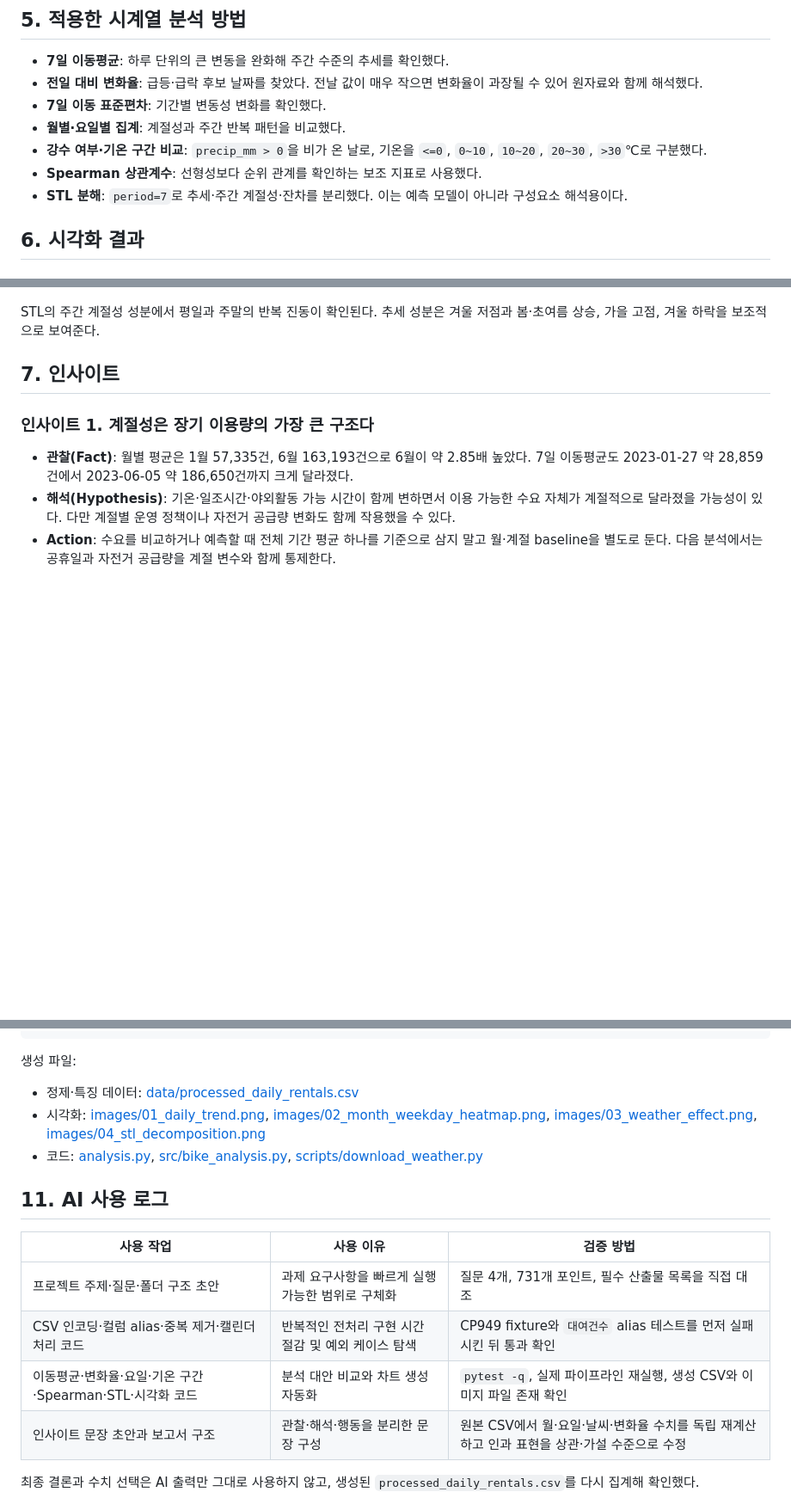
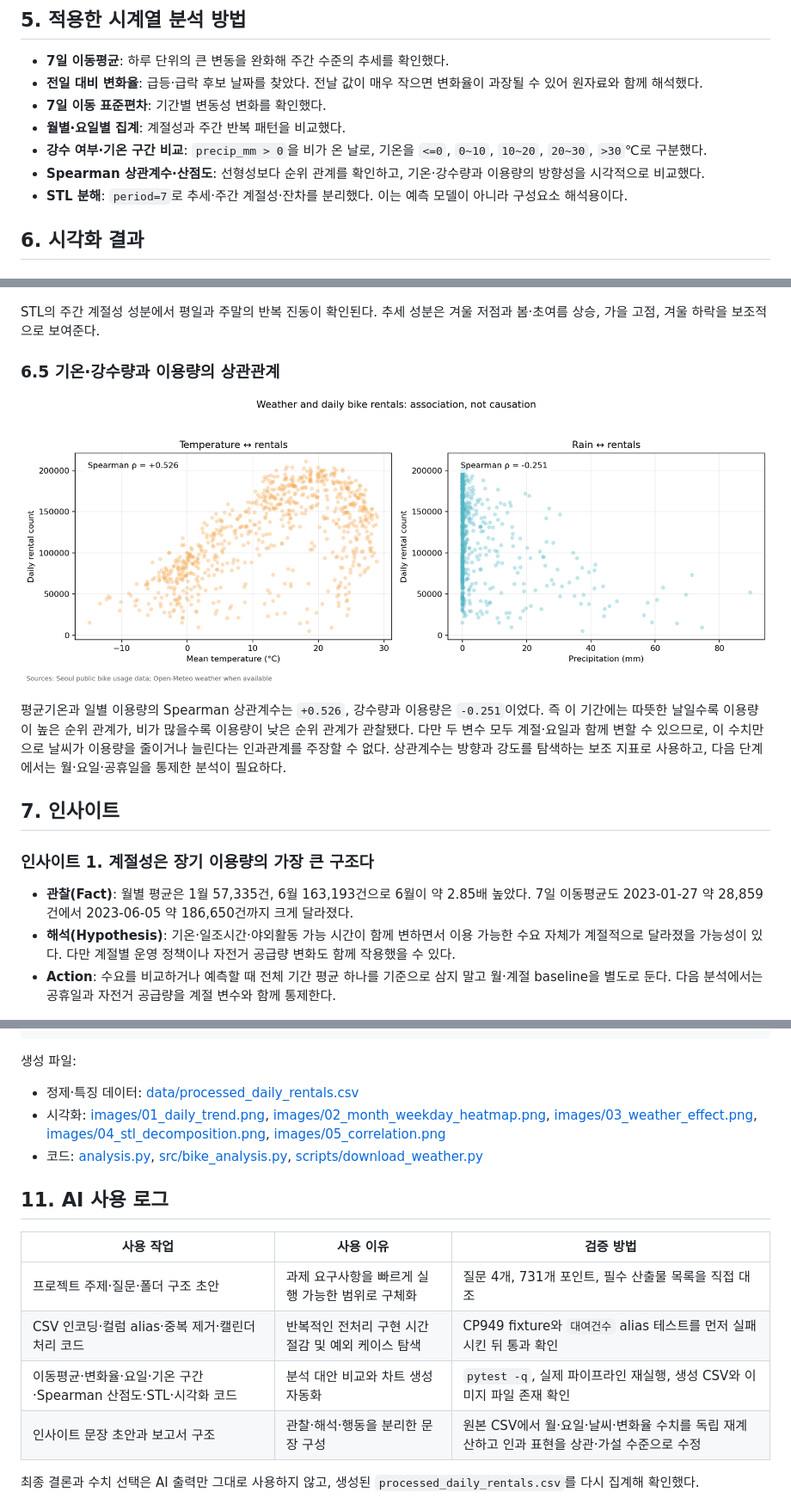
Before and after one commit to Astrophotographer/seoul-bike-time-series-analysis, a Markdown page: REPORT.md, 3 parts joined by grey strips. Shown at 86% size. GitHub-like rendering; pictures changed too: images/05_correlation.png (added); blank space fills up the shorter version.

```diff
--- a/REPORT.md
+++ b/REPORT.md
@@ -69,7 +69,7 @@ Open-Meteo가 반환한 서울 인근 격자 자료를 보조 변수로 사용
 - **7일 이동 표준편차**: 기간별 변동성 변화를 확인했다.
 - **월별·요일별 집계**: 계절성과 주간 반복 패턴을 비교했다.
 - **강수 여부·기온 구간 비교**: `precip_mm > 0`을 비가 온 날로, 기온을 `<=0`, `0~10`, `10~20`, `20~30`, `>30`℃로 구분했다.
-- **Spearman 상관계수**: 선형성보다 순위 관계를 확인하는 보조 지표로 사용했다.
+- **Spearman 상관계수·산점도**: 선형성보다 순위 관계를 확인하고, 기온·강수량과 이용량의 방향성을 시각적으로 비교했다.
 - **STL 분해**: `period=7`로 추세·주간 계절성·잔차를 분리했다. 이는 예측 모델이 아니라 구성요소 해석용이다.
 
 ## 6. 시각화 결과
@@ -97,6 +97,12 @@ Open-Meteo가 반환한 서울 인근 격자 자료를 보조 변수로 사용
 ![STL 시계열 분해](images/04_stl_decomposition.png)
 
 STL의 주간 계절성 성분에서 평일과 주말의 반복 진동이 확인된다. 추세 성분은 겨울 저점과 봄·초여름 상승, 가을 고점, 겨울 하락을 보조적으로 보여준다.
+
+### 6.5 기온·강수량과 이용량의 상관관계
+
+![기온·강수량과 이용량의 Spearman 상관관계](images/05_correlation.png)
+
+평균기온과 일별 이용량의 Spearman 상관계수는 `+0.526`, 강수량과 이용량은 `-0.251`이었다. 즉 이 기간에는 따뜻한 날일수록 이용량이 높은 순위 관계가, 비가 많을수록 이용량이 낮은 순위 관계가 관찰됐다. 다만 두 변수 모두 계절·요일과 함께 변할 수 있으므로, 이 수치만으로 날씨가 이용량을 줄이거나 늘린다는 인과관계를 주장할 수 없다. 상관계수는 방향과 강도를 탐색하는 보조 지표로 사용하고, 다음 단계에서는 월·요일·공휴일을 통제한 분석이 필요하다.
 
 ## 7. 인사이트
 
@@ -159,7 +165,7 @@ pytest -q
 생성 파일:
 
 - 정제·특징 데이터: [data/processed_daily_rentals.csv](data/processed_daily_rentals.csv)
-- 시각화: [images/01_daily_trend.png](images/01_daily_trend.png), [images/02_month_weekday_heatmap.png](images/02_month_weekday_heatmap.png), [images/03_weather_effect.png](images/03_weather_effect.png), [images/04_stl_decomposition.png](images/04_stl_decomposition.png)
+- 시각화: [images/01_daily_trend.png](images/01_daily_trend.png), [images/02_month_weekday_heatmap.png](images/02_month_weekday_heatmap.png), [images/03_weather_effect.png](images/03_weather_effect.png), [images/04_stl_decomposition.png](images/04_stl_decomposition.png), [images/05_correlation.png](images/05_correlation.png)
 - 코드: [analysis.py](analysis.py), [src/bike_analysis.py](src/bike_analysis.py), [scripts/download_weather.py](scripts/download_weather.py)
 
 ## 11. AI 사용 로그
@@ -168,7 +174,7 @@ pytest -q
 |---|---|---|
 | 프로젝트 주제·질문·폴더 구조 초안 | 과제 요구사항을 빠르게 실행 가능한 범위로 구체화 | 질문 4개, 731개 포인트, 필수 산출물 목록을 직접 대조 |
 | CSV 인코딩·컬럼 alias·중복 제거·캘린더 처리 코드 | 반복적인 전처리 구현 시간 절감 및 예외 케이스 탐색 | CP949 fixture와 `대여건수` alias 테스트를 먼저 실패시킨 뒤 통과 확인 |
-| 이동평균·변화율·요일·기온 구간·Spearman·STL·시각화 코드 | 분석 대안 비교와 차트 생성 자동화 | `pytest -q`, 실제 파이프라인 재실행, 생성 CSV와 이미지 파일 존재 확인 |
+| 이동평균·변화율·요일·기온 구간·Spearman 산점도·STL·시각화 코드 | 분석 대안 비교와 차트 생성 자동화 | `pytest -q`, 실제 파이프라인 재실행, 생성 CSV와 이미지 파일 존재 확인 |
 | 인사이트 문장 초안과 보고서 구조 | 관찰·해석·행동을 분리한 문장 구성 | 원본 CSV에서 월·요일·날씨·변화율 수치를 독립 재계산하고 인과 표현을 상관·가설 수준으로 수정 |
 
 최종 결론과 수치 선택은 AI 출력만 그대로 사용하지 않고, 생성된 `processed_daily_rentals.csv`를 다시 집계해 확인했다.
```
Also changed, not shown: README.md (+1 -0 lines), images/01_daily_trend.png, images/02_month_weekday_heatmap.png, images/03_weather_effect.png, images/04_stl_decomposition.png, 3 other files.
